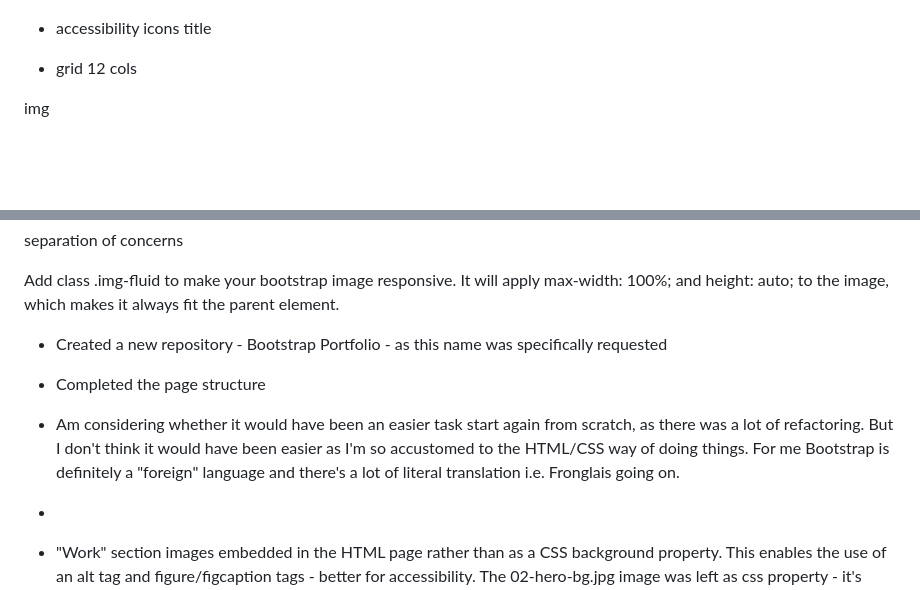
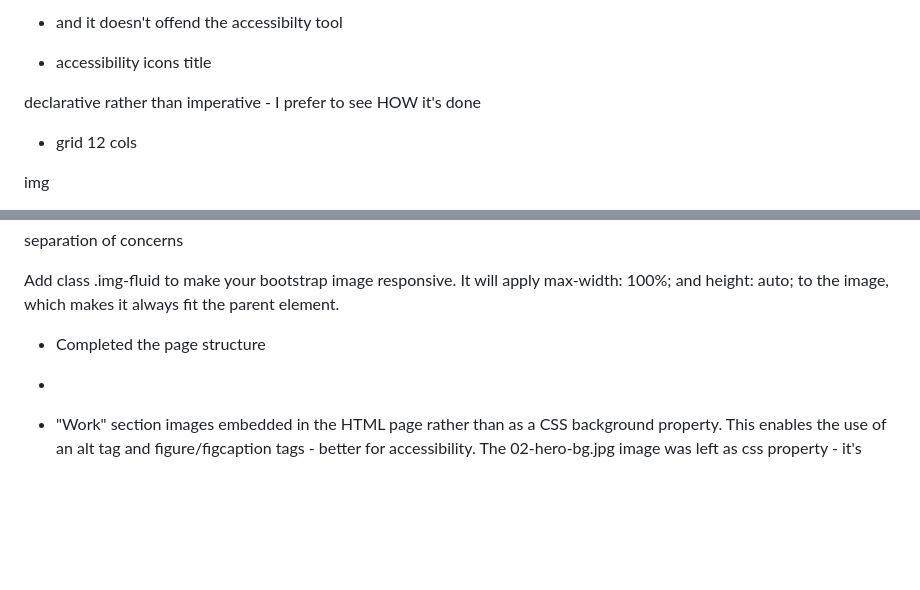
Before and after one commit to stephdavid/Bootstrap-Portfolio, a Markdown page: README.md, 2 parts joined by grey strips. GitHub-like rendering; blank space fills up the shorter version.

```diff
--- a/README.md
+++ b/README.md
@@ -13,7 +29,9 @@ https://stackoverflow.com/questions/6613166/how-to-duplicate-a-git-repository-wi
+* and it doesn't offend the accessibilty tool
+
+* accessibility icons title
 
 
-
-* accessibility icons title
+declarative rather than imperative - I prefer to see HOW it's done
 
 * grid 12 cols
 
@@ -31,11 +49,11 @@ separation of concerns
 
 Add class .img-fluid to make your bootstrap image responsive. It will apply max-width: 100%; and height: auto; to the image, which makes it always fit the parent element.
 
-* Created a new repository - Bootstrap Portfolio - as this name was specifically requested
+
 
 * Completed the page structure
 
-* Am considering whether it would have been an easier task start again from scratch, as there was a lot of refactoring. But I don't think it would have been easier as I'm so accustomed to the HTML/CSS way of doing things. For me Bootstrap is definitely a "foreign" language and there's a lot of literal translation i.e. Fronglais going on.
+
 *
 * "Work" section images embedded in the HTML page rather than as a CSS background property. This enables the use of an alt tag and figure/figcaption tags - better for accessibility. The 02-hero-bg.jpg image was left as css property - it's decorative only. As well, it only appears with a larger screen. See @media queries below.
 
```
Also changed, not shown: other parts of README.md (+18 -2 lines), images/bgd.png, images/pixated.png (added), images/victims-commissioner.png (added), images/wireframe.png (added), 2 other files.
